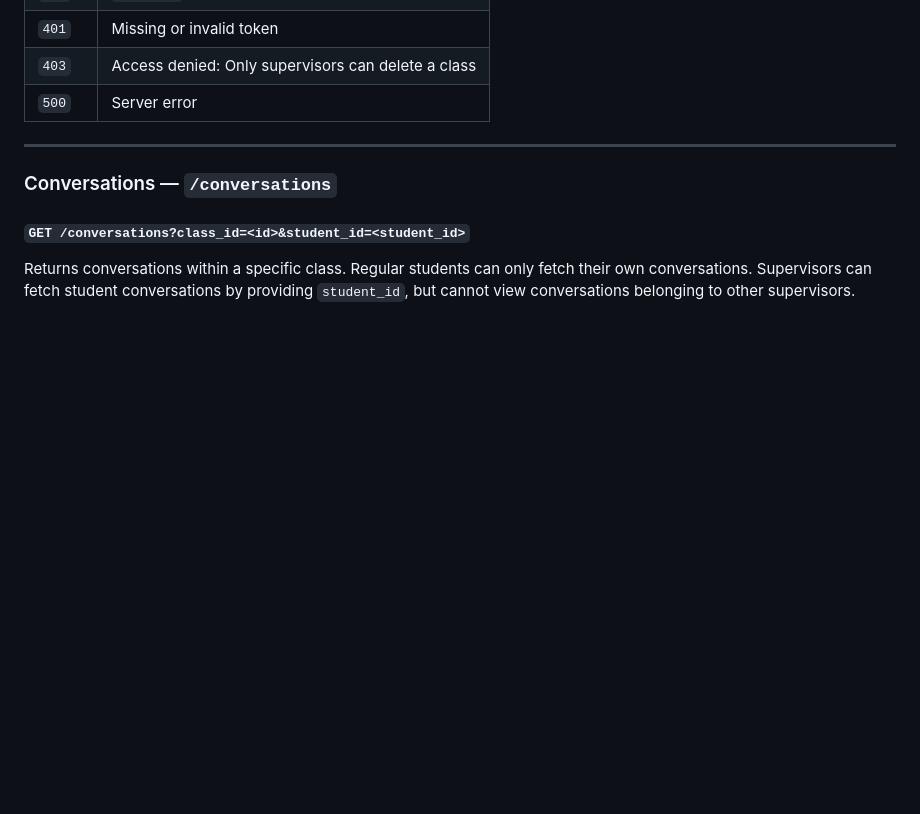
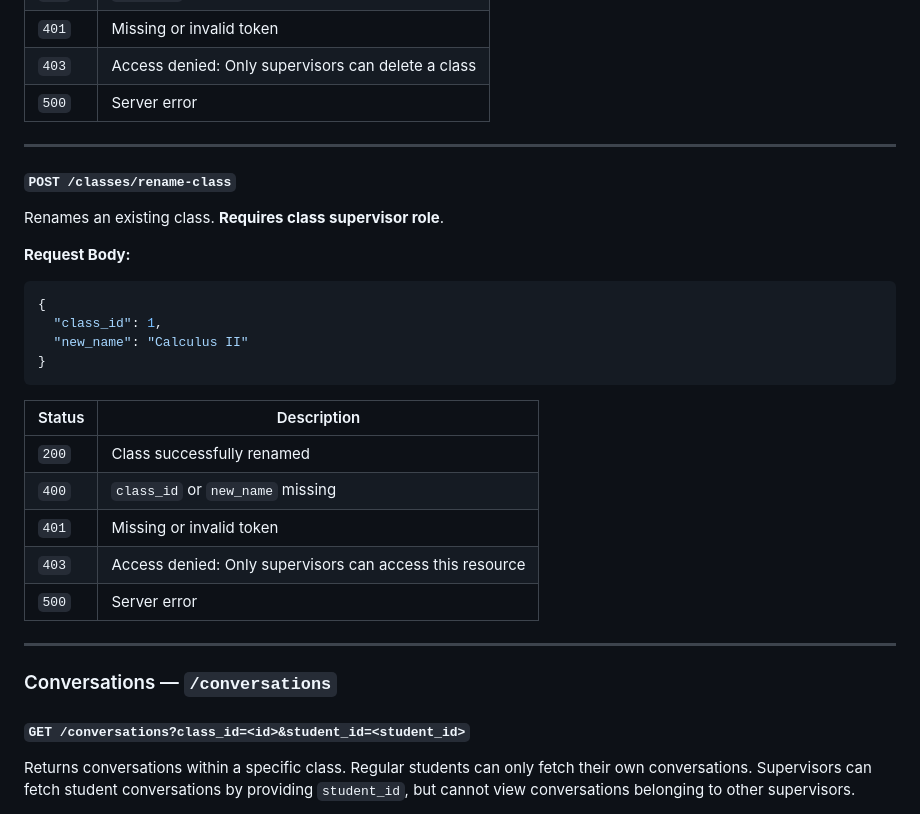
Before and after one commit to anonymous-basenji/gotutor-ai, a Markdown page: backend/README.md, the part around the change. Rendered like a GitHub page; blank space fills up the shorter version.

Commit message:
Update backend README

````diff
--- a/backend/README.md
+++ b/backend/README.md
@@ -334,6 +334,29 @@ Deletes a class and all associated data (conversations, messages, class membersh
 
 ---
 
+#### `POST /classes/rename-class`
+
+Renames an existing class. **Requires class supervisor role**.
+
+**Request Body:**
+
+```json
+{
+  "class_id": 1,
+  "new_name": "Calculus II"
+}
+```
+
+| Status | Description |
+| ------ | ----------- |
+| `200`  | Class successfully renamed |
+| `400`  | `class_id` or `new_name` missing |
+| `401`  | Missing or invalid token |
+| `403`  | Access denied: Only supervisors can access this resource |
+| `500`  | Server error |
+
+---
+
 ### Conversations — `/conversations`
 
 #### `GET /conversations?class_id=<id>&student_id=<student_id>`
````
